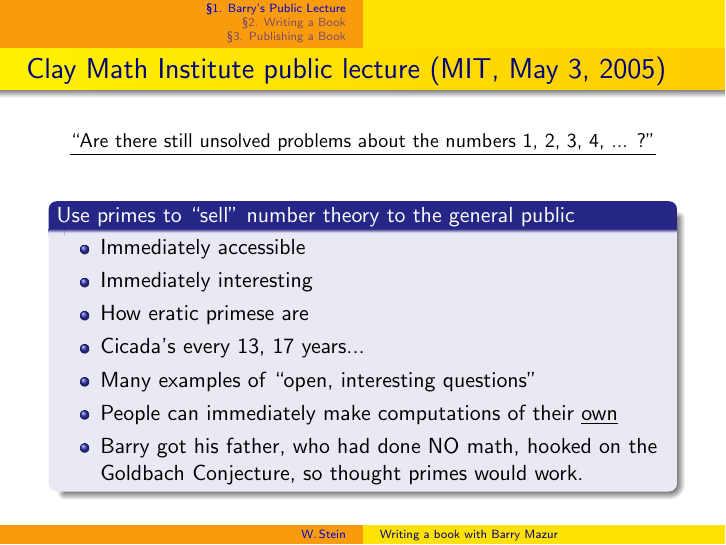
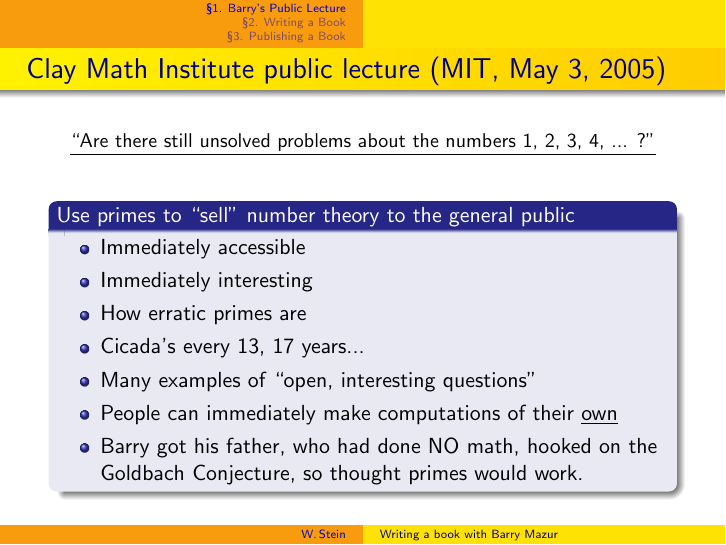
Before and after one commit to williamstein/mazur80, LaTeX slides (talk.tex): page 7 of 48. Compiled offline with pdfLaTeX.

Commit message:
typo fix

```diff
--- a/talk.tex
+++ b/talk.tex
@@ -103,7 +103,7 @@
     \begin{itemize}
       \item   Immediately accessible
       \item   Immediately interesting
-      \item   How eratic primese are
+      \item   How erratic primes are
       \item   Cicada's every 13, 17 years...
       \item   Many examples of ``open, interesting questions''
       \item   People can immediately make computations of their \underline{own}
```
